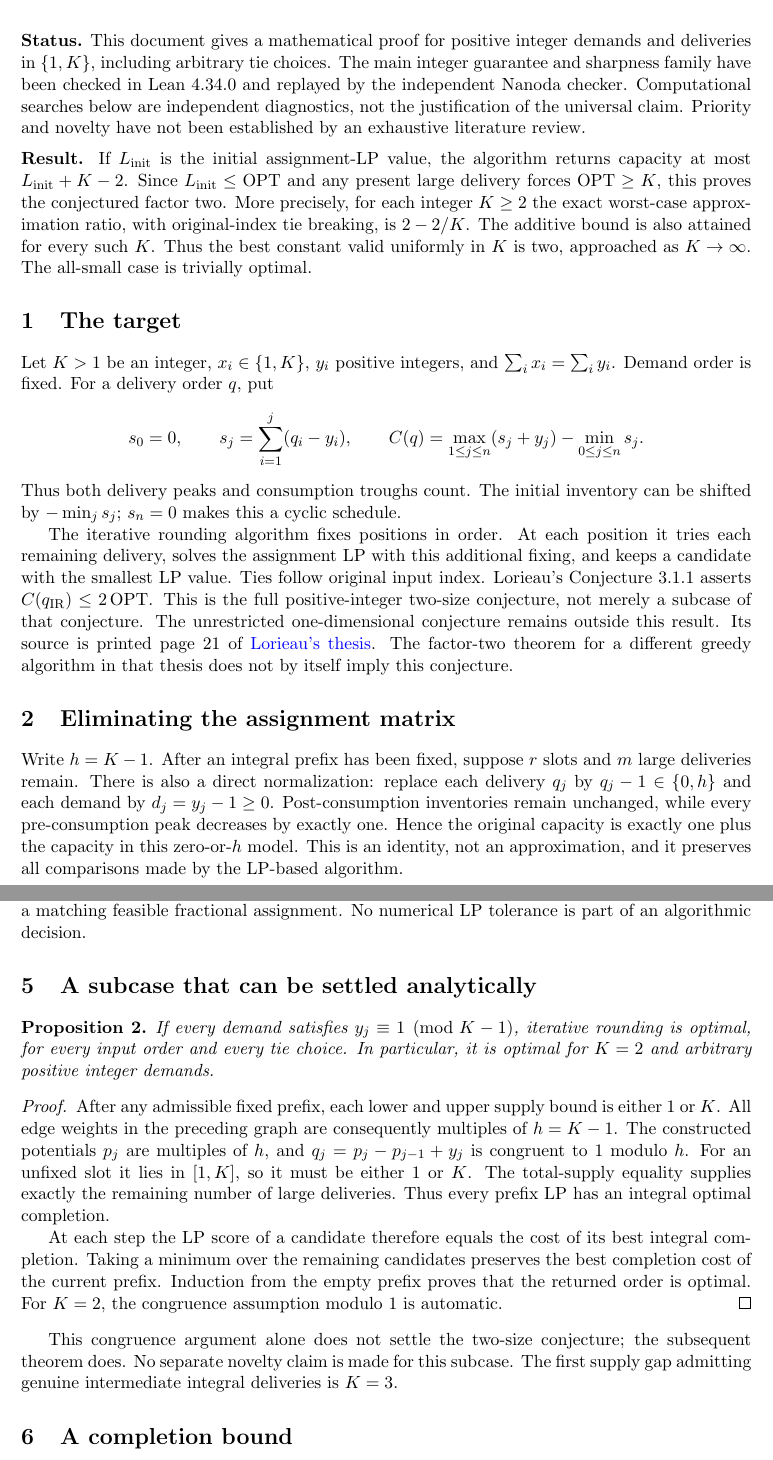
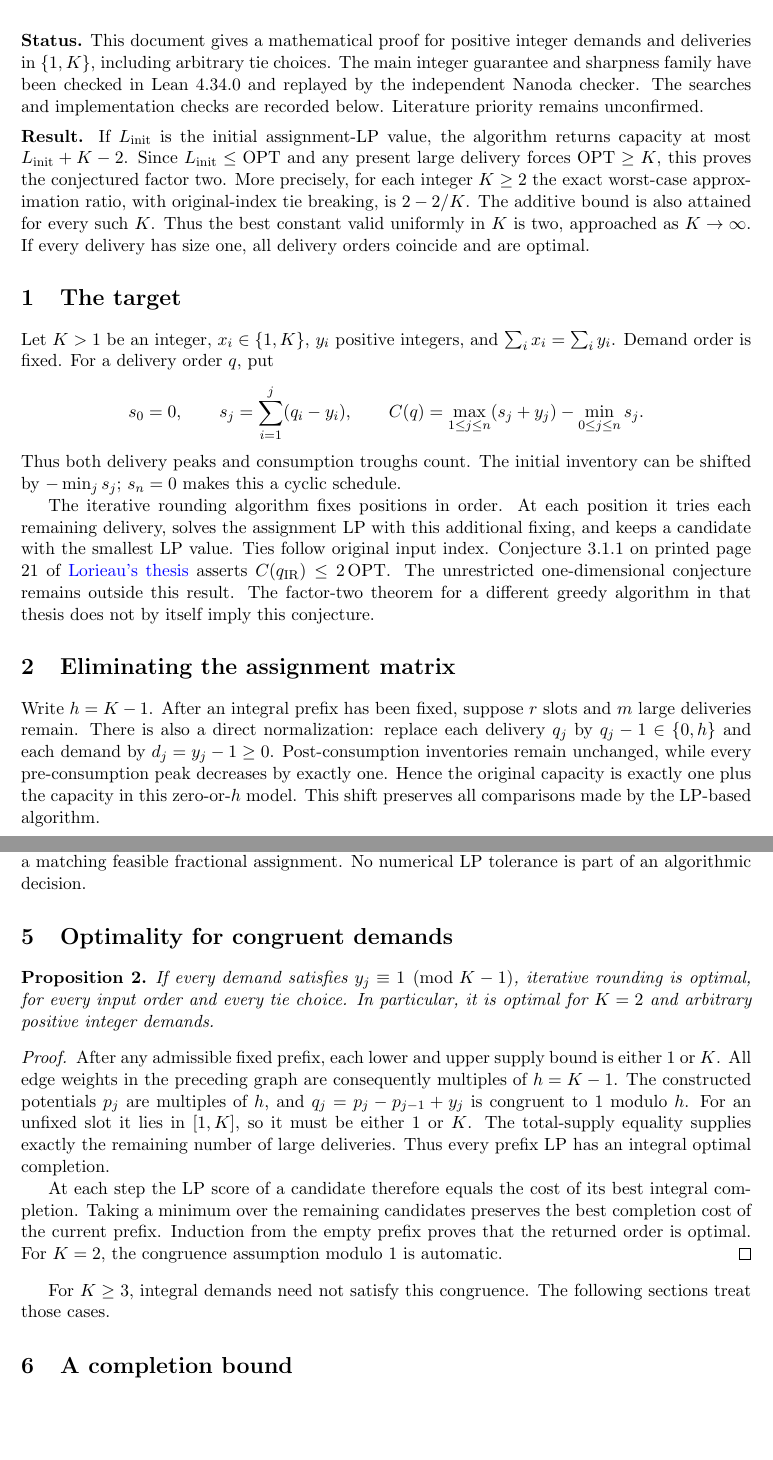
Before and after one commit to MathIsEvenEasier/gasoline-two-sizes, a LaTeX document (research-notes.tex): two parts of pages 1 and 3 of 9, joined at a grey line, cut so that both start at the same text, the shorter picture padded with empty space. Compiled offline with pdfLaTeX.

Commit message:
Edit exposition and website copy for clarity

```diff
--- a/research-notes.tex
+++ b/research-notes.tex
@@ -14,9 +14,9 @@
 \noindent\textbf{Status.} This document gives a mathematical proof for positive
 integer demands and deliveries in $\{1,K\}$, including arbitrary tie choices.
 The main integer guarantee and sharpness family have been checked in Lean
-4.34.0 and replayed by the independent Nanoda checker. Computational searches
-below are independent diagnostics, not the justification of the universal claim.
-Priority and novelty have not been established by an exhaustive literature review.
+4.34.0 and replayed by the independent Nanoda checker. The searches and
+implementation checks are recorded below.
+Literature priority remains unconfirmed.
 
 \medskip\noindent\textbf{Result.} If $L_{\rm init}$ is the initial assignment-LP
 value, the algorithm returns capacity at most $L_{\rm init}+K-2$.
@@ -25,7 +25,8 @@ this proves the conjectured factor two. More precisely, for each integer
 $K\ge2$ the exact worst-case approximation ratio, with original-index tie
 breaking, is $2-2/K$. The additive bound is also attained for every such $K$.
 Thus the best constant valid uniformly in $K$ is two, approached as
-$K\to\infty$. The all-small case is trivially optimal.
+$K\to\infty$. If every delivery has size one, all delivery orders
+coincide and are optimal.
 
 \section{The target}
 Let $K>1$ be an integer, $x_i\in\{1,K\}$, $y_i$ positive integers, and
@@ -40,11 +41,10 @@ can be shifted by $-\min_j s_j$; $s_n=0$ makes this a cyclic schedule.
 The iterative rounding algorithm fixes positions in order. At each position it
 tries each remaining delivery, solves the assignment LP with this additional
 fixing, and keeps a candidate with the smallest LP value. Ties follow original
-input index. Lorieau's Conjecture 3.1.1 asserts $C(q_{\rm IR})\le2\OPT$.
-This is the full positive-integer two-size conjecture, not merely a subcase
-of that conjecture. The unrestricted one-dimensional conjecture remains
-outside this result. Its source is printed page 21 of
-\href{https://perso.limos.fr/~lulorieau/docs/thesis/Master_Thesis.pdf}{Lorieau's thesis}.
+input index. Conjecture 3.1.1 on printed page 21 of
+\href{https://perso.limos.fr/~lulorieau/docs/thesis/Master_Thesis.pdf}{Lorieau's thesis}
+asserts $C(q_{\rm IR})\le2\OPT$. The unrestricted one-dimensional
+conjecture remains outside this result.
 The factor-two theorem for a different greedy algorithm in that thesis does
 not by itself imply this conjecture.
 
@@ -55,8 +55,8 @@ There is also a direct normalization: replace each delivery $q_j$ by
 $q_j-1\in\{0,h\}$ and each demand by $d_j=y_j-1\ge0$. Post-consumption
 inventories remain unchanged, while every pre-consumption peak decreases
 by exactly one. Hence the original capacity is exactly one plus the capacity
-in this zero-or-$h$ model. This is an identity, not an approximation, and
-it preserves all comparisons made by the LP-based algorithm.
+in this zero-or-$h$ model. This shift preserves all comparisons made
+by the LP-based algorithm.
 \begin{lemma}
 The remaining fractional assignment is equivalent to choosing
 $q_j=1+h p_j$, where $0\le p_j\le1$ and $\sum_jp_j=m$.
@@ -151,7 +151,7 @@ certificate can be computed in $O(n^2)$ operations. It certifies both a lower
 bound (one maximizing path) and a matching feasible fractional assignment.
 No numerical LP tolerance is part of an algorithmic decision.
 
-\section{A subcase that can be settled analytically}
+\section{Optimality for congruent demands}
 \begin{proposition}
 If every demand satisfies $y_j\equiv1\pmod{K-1}$, iterative rounding is
 optimal, for every input order and every tie choice. In particular, it is
@@ -172,10 +172,8 @@ preserves the best completion cost of the current prefix. Induction from
 the empty prefix proves that the returned order is optimal. For $K=2$, the
 congruence assumption modulo $1$ is automatic.
 \end{proof}
-This congruence argument alone does not settle the two-size conjecture;
-the subsequent theorem does. No separate novelty claim is made for this subcase.
-The first supply
-gap admitting genuine intermediate integral deliveries is $K=3$.
+For $K\ge3$, integral demands need not satisfy this congruence.
+The following sections treat those cases.
 
 \section{A completion bound}
 \begin{lemma}
```
Also changed, not shown: research-notes.tex (16 more changed lines), 5 other files.
